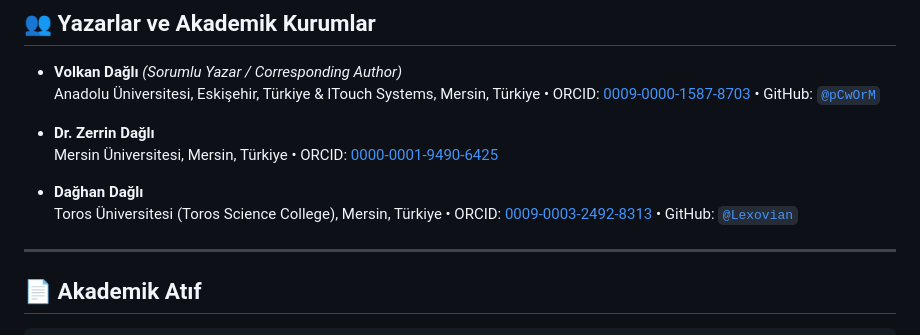
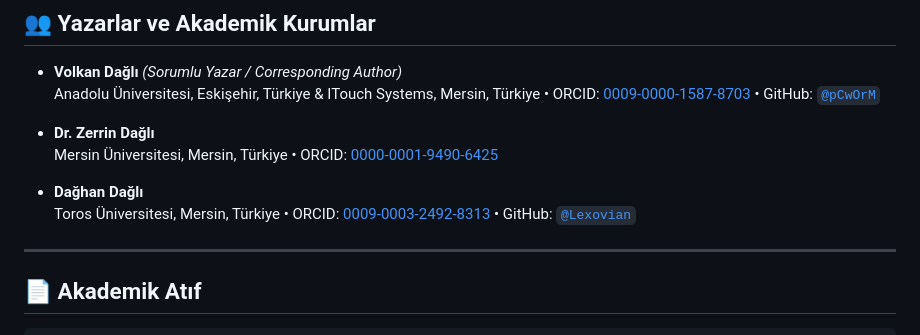
Before and after one commit to pCwOrM/werr, a Markdown page: RESEARCH_CHRONOLOGY.md, the part around the change. Rendered like a GitHub page.

Commit message:
docs(affiliation): standardize Dağhan Dağlı affiliation to pure Toros University

```diff
--- a/RESEARCH_CHRONOLOGY.md
+++ b/RESEARCH_CHRONOLOGY.md
@@ -1568,7 +1568,7 @@ Bilimsel ilerleme doğası gereği çift yönlüdür. **Florian Standhartinger**
   Mersin Üniversitesi, Mersin, Türkiye &bull; ORCID: [0000-0001-9490-6425](https://orcid.org/0000-0001-9490-6425)
 
 * **Dağhan Dağlı**
-  Toros Üniversitesi (Toros Science College), Mersin, Türkiye &bull; ORCID: [0009-0003-2492-8313](https://orcid.org/0009-0003-2492-8313) &bull; GitHub: [`@Lexovian`](https://github.com/Lexovian)
+  Toros Üniversitesi, Mersin, Türkiye &bull; ORCID: [0009-0003-2492-8313](https://orcid.org/0009-0003-2492-8313) &bull; GitHub: [`@Lexovian`](https://github.com/Lexovian)
 
 ---
 
```
